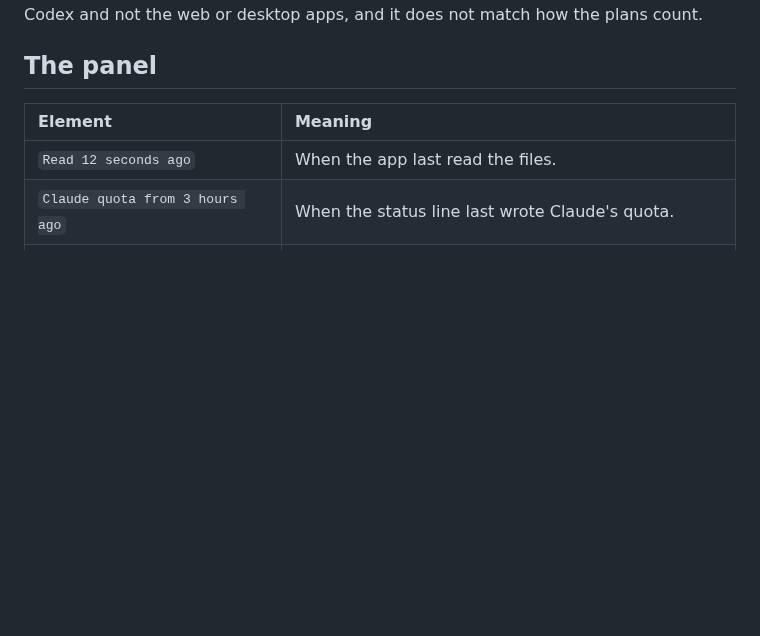
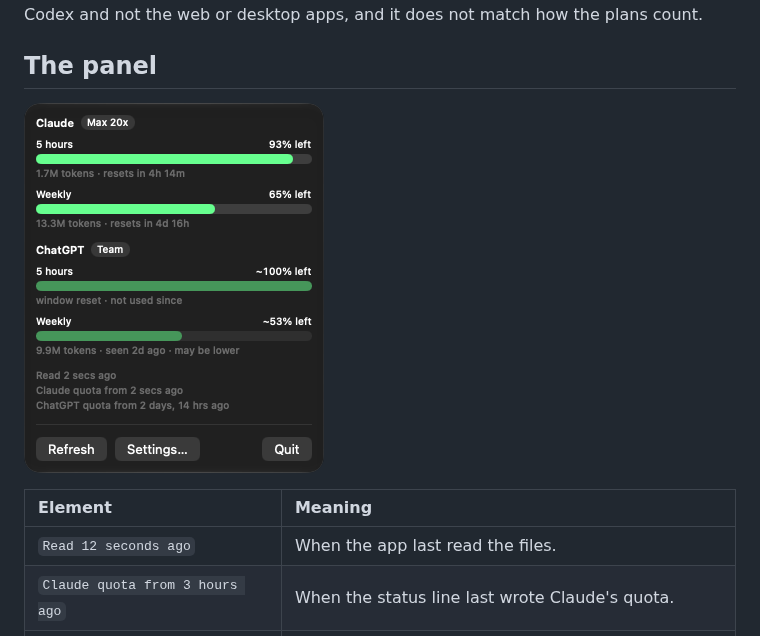
Before and after one commit to fmmenchi/tokenmeter, a Markdown page: docs/reference/bars.md, the part around the change. Rendered like a GitHub page; pictures changed too: docs/assets/panel.png (added); blank space fills up the shorter version.

```diff
--- a/docs/reference/bars.md
+++ b/docs/reference/bars.md
@@ -50,6 +50,8 @@ apps, and it does not match how the plans count.
 
 ## The panel
 
+![The menu-bar panel with its two providers, the three read-age lines and the Refresh, Settings and Quit buttons](../assets/panel.png)
+
 | Element                                     | Meaning                                                                                                               |
 | :------------------------------------------ | :-------------------------------------------------------------------------------------------------------------------- |
 | `Read 12 seconds ago`                       | When the app last read the files.                                                                                     |
```
Also changed, not shown: docs/guides/install-and-run.md (+2 -0 lines), docs/intro.md (+7 -0 lines), docs/assets/settings.png (added).
